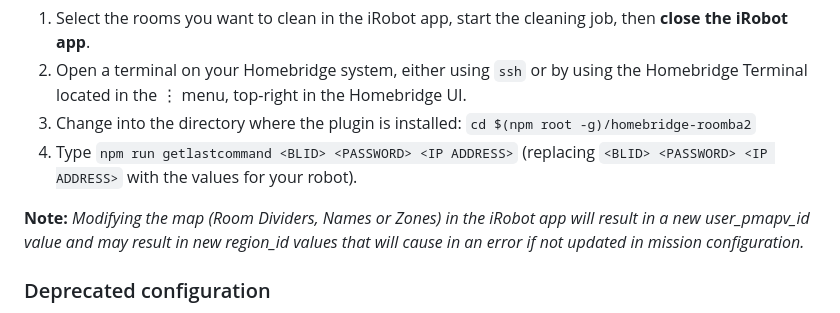
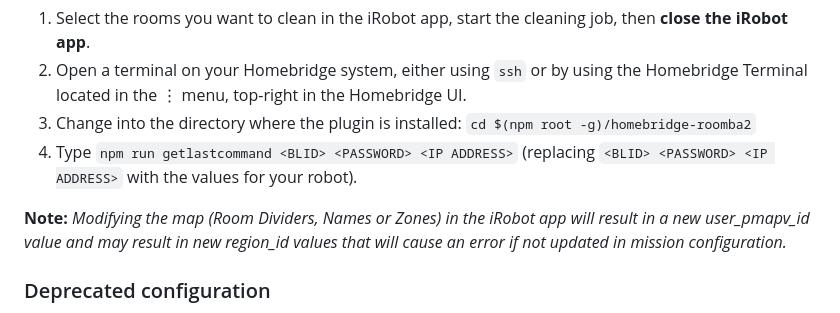
Before and after one commit to homebridge-plugins/homebridge-roomba2, a Markdown page: README.md, the part around the change. Rendered like a GitHub page.

Commit message:
Fixed typo in readme

````diff
--- a/README.md
+++ b/README.md
@@ -124,7 +124,7 @@ This plugin can instruct the Roomba to clean everywhere or go on a specific clea
 3) Change into the directory where the plugin is installed: ```cd $(npm root -g)/homebridge-roomba2```
 4) Type ```npm run getlastcommand <BLID> <PASSWORD> <IP ADDRESS>``` (replacing `<BLID> <PASSWORD> <IP ADDRESS>` with the values for your robot).
 
-**Note:** *Modifying the map (Room Dividers, Names or Zones) in the iRobot app will result in a new user_pmapv_id value and may result in new region_id values that will cause in an error if not updated in mission configuration.*
+**Note:** *Modifying the map (Room Dividers, Names or Zones) in the iRobot app will result in a new user_pmapv_id value and may result in new region_id values that will cause an error if not updated in mission configuration.*
 
 ### Deprecated configuration
 
````
